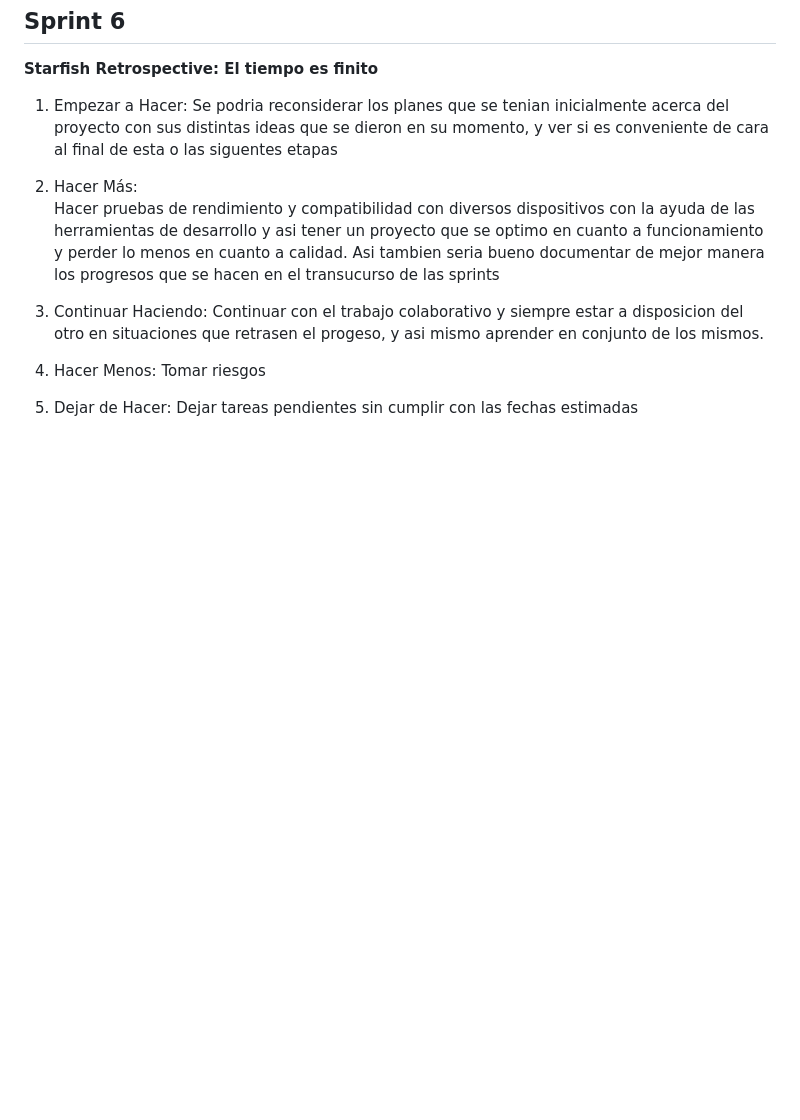
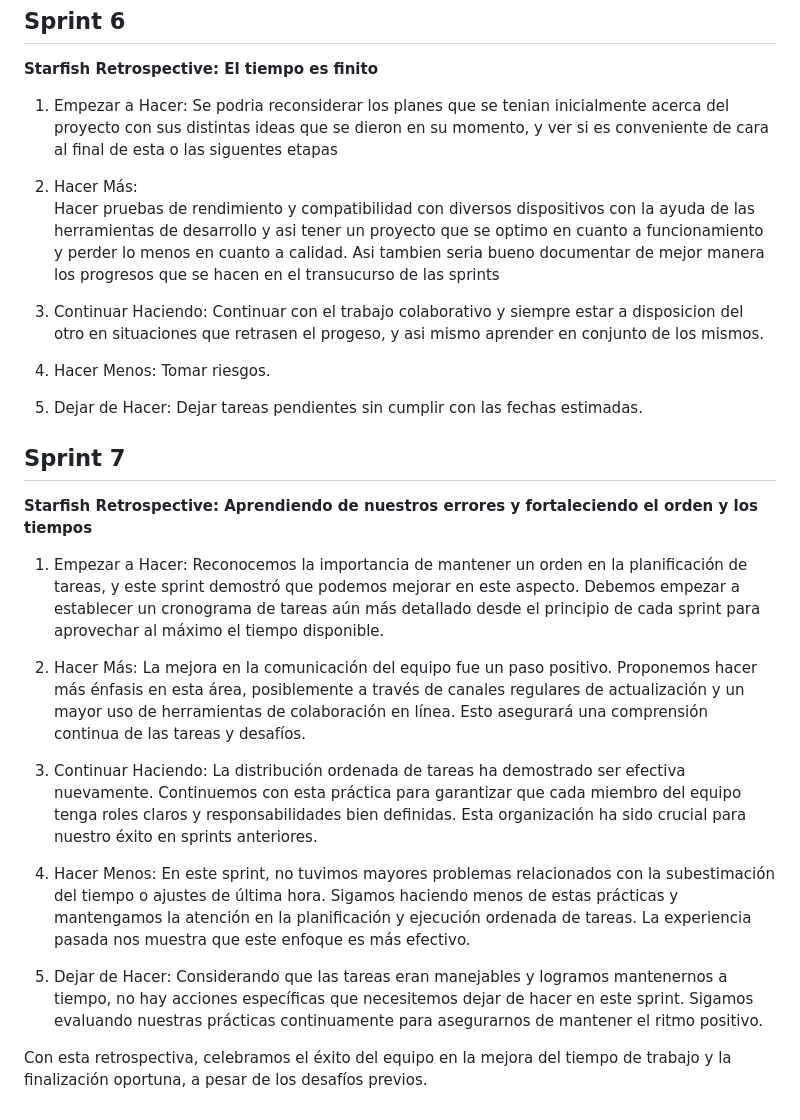
Before and after one commit to BarrierHT/Grupo-1-ECommerce-de-Videojuegos, a Markdown page: retro.md, the part around the change. GitHub-like rendering; blank space fills up the shorter version.

Commit message:
Update retro.md
Actualización de la retrospectiva del sprint 7

```diff
--- a/retro.md
+++ b/retro.md
@@ -100,7 +100,28 @@ Asi tambien seria bueno documentar de mejor manera los progresos que se hacen en
 Continuar con el trabajo colaborativo y siempre estar a disposicion del otro en situaciones que retrasen el progeso, y asi mismo aprender en conjunto de los mismos.
 
 4. Hacer Menos:
-Tomar riesgos
+Tomar riesgos.
 
 5. Dejar de Hacer:
-Dejar tareas pendientes sin cumplir con las fechas estimadas
+Dejar tareas pendientes sin cumplir con las fechas estimadas.
+
+## Sprint 7
+
+**Starfish Retrospective: Aprendiendo de nuestros errores y fortaleciendo el orden y los tiempos**
+
+1. Empezar a Hacer:
+Reconocemos la importancia de mantener un orden en la planificación de tareas, y este sprint demostró que podemos mejorar en este aspecto. Debemos empezar a establecer un cronograma de tareas aún más detallado desde el principio de cada sprint para aprovechar al máximo el tiempo disponible.
+
+2. Hacer Más:
+La mejora en la comunicación del equipo fue un paso positivo. Proponemos hacer más énfasis en esta área, posiblemente a través de canales regulares de actualización y un mayor uso de herramientas de colaboración en línea. Esto asegurará una comprensión continua de las tareas y desafíos.
+
+3. Continuar Haciendo:
+La distribución ordenada de tareas ha demostrado ser efectiva nuevamente. Continuemos con esta práctica para garantizar que cada miembro del equipo tenga roles claros y responsabilidades bien definidas. Esta organización ha sido crucial para nuestro éxito en sprints anteriores.
+
+4. Hacer Menos:
+En este sprint, no tuvimos mayores problemas relacionados con la subestimación del tiempo o ajustes de última hora. Sigamos haciendo menos de estas prácticas y mantengamos la atención en la planificación y ejecución ordenada de tareas. La experiencia pasada nos muestra que este enfoque es más efectivo.
+
+5. Dejar de Hacer:
+Considerando que las tareas eran manejables y logramos mantenernos a tiempo, no hay acciones específicas que necesitemos dejar de hacer en este sprint. Sigamos evaluando nuestras prácticas continuamente para asegurarnos de mantener el ritmo positivo.
+
+Con esta retrospectiva, celebramos el éxito del equipo en la mejora del tiempo de trabajo y la finalización oportuna, a pesar de los desafíos previos.
```
